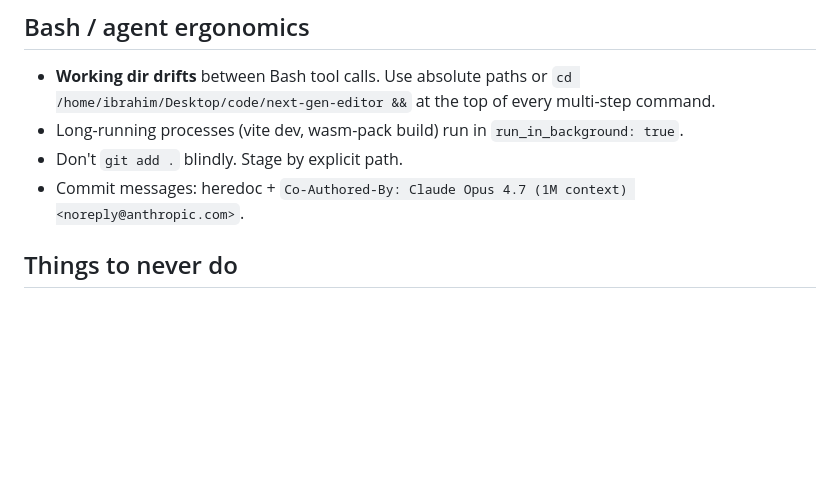
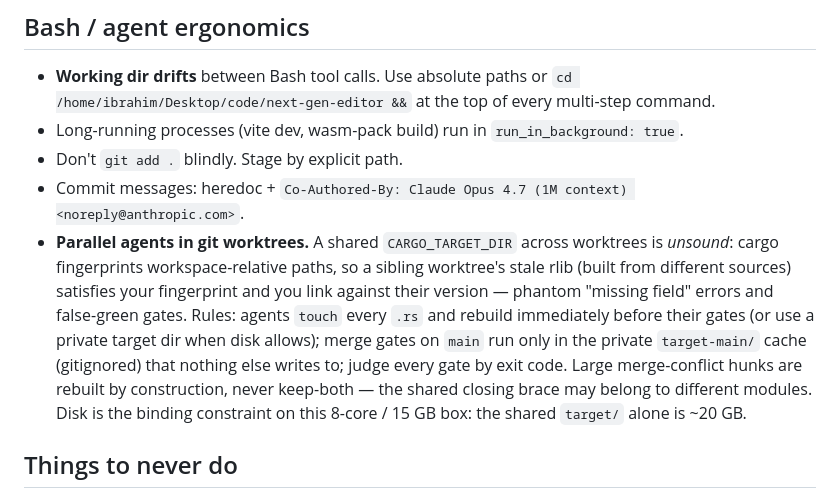
Before and after one commit to IbraheemAlz/next-gen-editor, a Markdown page: CLAUDE.md, the part around the change. Rendered like a GitHub page; blank space fills up the shorter version.

Commit message:
docs(CLAUDE): parallel-worktree build rules — shared target dir is unsound, gate on main in target-main, rebuild big conflict hunks by construction
Co-Authored-By: Claude Fable 5.1 <noreply@anthropic.com>
Claude-Session: https://claude.ai/code/session_01RctsYEjCEFdKGKykQRkZbQ

```diff
--- a/CLAUDE.md
+++ b/CLAUDE.md
@@ -331,6 +331,18 @@ screenshot.** Headless screenshots are valid only for the `?test=` harness.
 - Long-running processes (vite dev, wasm-pack build) run in `run_in_background: true`.
 - Don't `git add .` blindly. Stage by explicit path.
 - Commit messages: heredoc + `Co-Authored-By: Claude Opus 4.7 (1M context) <noreply@anthropic.com>`.
+- **Parallel agents in git worktrees.** A shared `CARGO_TARGET_DIR` across
+  worktrees is *unsound*: cargo fingerprints workspace-relative paths, so a
+  sibling worktree's stale rlib (built from different sources) satisfies your
+  fingerprint and you link against their version — phantom "missing field"
+  errors and false-green gates. Rules: agents `touch` every `.rs` and rebuild
+  immediately before their gates (or use a private target dir when disk
+  allows); merge gates on `main` run only in the private `target-main/`
+  cache (gitignored) that nothing else writes to; judge every gate by exit
+  code. Large merge-conflict hunks are rebuilt by construction, never
+  keep-both — the shared closing brace may belong to different modules.
+  Disk is the binding constraint on this 8-core / 15 GB box: the shared
+  `target/` alone is ~20 GB.
 
 ## Things to never do
 
```
